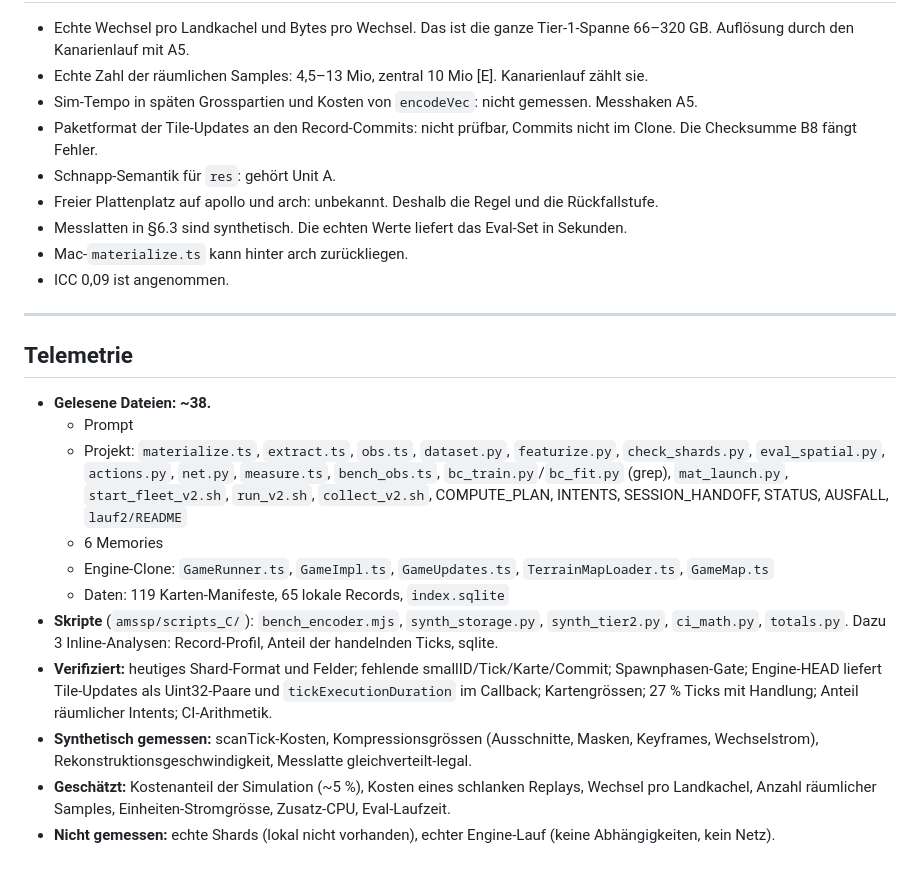
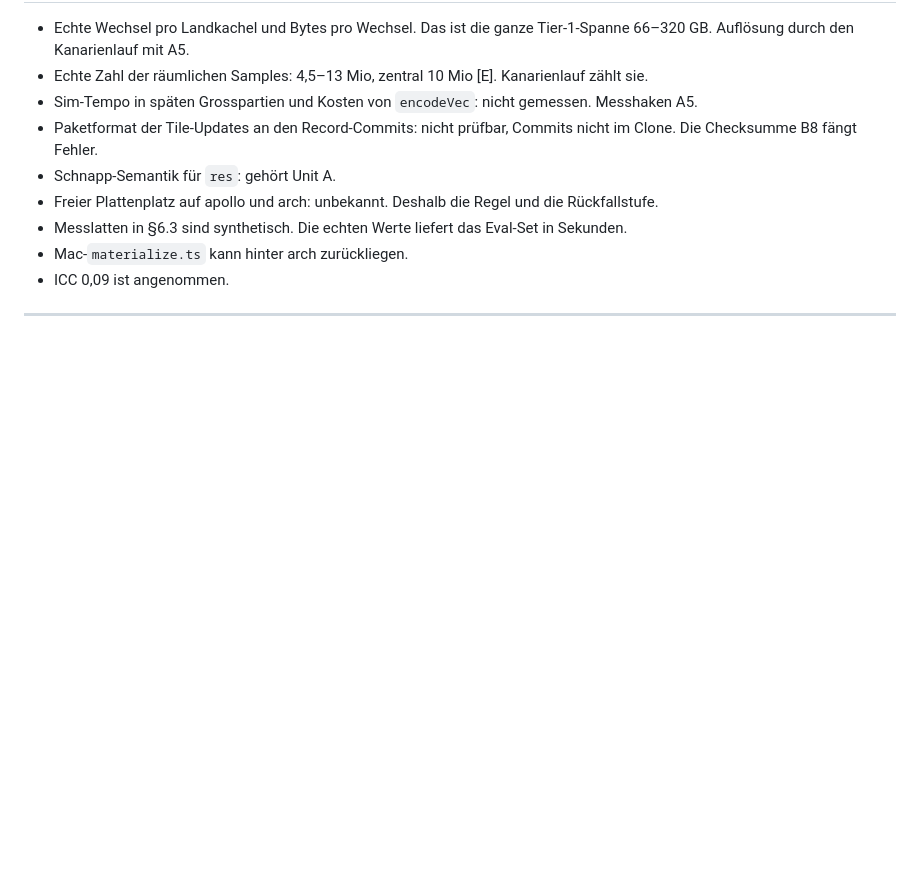
Before and after one commit to Silvertree2010/OpenFrontData, a Markdown page: docs/zielwahl_scripts/C_speicher.md, the part around the change. GitHub-like rendering; blank space fills up the shorter version.

```diff
--- a/docs/zielwahl_scripts/C_speicher.md
+++ b/docs/zielwahl_scripts/C_speicher.md
@@ -266,16 +266,3 @@ Früher Abbruch: Liegt nach ~20k Schritten (~53 min) M@16 nicht signifikant übe
 - ICC 0,09 ist angenommen.
 
 ---
-
-## Telemetrie
-- **Gelesene Dateien: ~38.**
-  - Prompt
-  - Projekt: `materialize.ts`, `extract.ts`, `obs.ts`, `dataset.py`, `featurize.py`, `check_shards.py`, `eval_spatial.py`, `actions.py`, `net.py`, `measure.ts`, `bench_obs.ts`, `bc_train.py`/`bc_fit.py` (grep), `mat_launch.py`, `start_fleet_v2.sh`, `run_v2.sh`, `collect_v2.sh`, COMPUTE_PLAN, INTENTS, SESSION_HANDOFF, STATUS, AUSFALL, `lauf2/README`
-  - 6 Memories
-  - Engine-Clone: `GameRunner.ts`, `GameImpl.ts`, `GameUpdates.ts`, `TerrainMapLoader.ts`, `GameMap.ts`
-  - Daten: 119 Karten-Manifeste, 65 lokale Records, `index.sqlite`
-- **Skripte** (`amssp/scripts_C/`): `bench_encoder.mjs`, `synth_storage.py`, `synth_tier2.py`, `ci_math.py`, `totals.py`. Dazu 3 Inline-Analysen: Record-Profil, Anteil der handelnden Ticks, sqlite.
-- **Verifiziert:** heutiges Shard-Format und Felder; fehlende smallID/Tick/Karte/Commit; Spawnphasen-Gate; Engine-HEAD liefert Tile-Updates als Uint32-Paare und `tickExecutionDuration` im Callback; Kartengrössen; 27 % Ticks mit Handlung; Anteil räumlicher Intents; CI-Arithmetik.
-- **Synthetisch gemessen:** scanTick-Kosten, Kompressionsgrössen (Ausschnitte, Masken, Keyframes, Wechselstrom), Rekonstruktionsgeschwindigkeit, Messlatte gleichverteilt-legal.
-- **Geschätzt:** Kostenanteil der Simulation (~5 %), Kosten eines schlanken Replays, Wechsel pro Landkachel, Anzahl räumlicher Samples, Einheiten-Stromgrösse, Zusatz-CPU, Eval-Laufzeit.
-- **Nicht gemessen:** echte Shards (lokal nicht vorhanden), echter Engine-Lauf (keine Abhängigkeiten, kein Netz).
```
Also changed, not shown: docs/zielwahl_scripts/A_befund.md (+0 -35 lines), docs/zielwahl_scripts/B_entwurf.md (+0 -29 lines).
